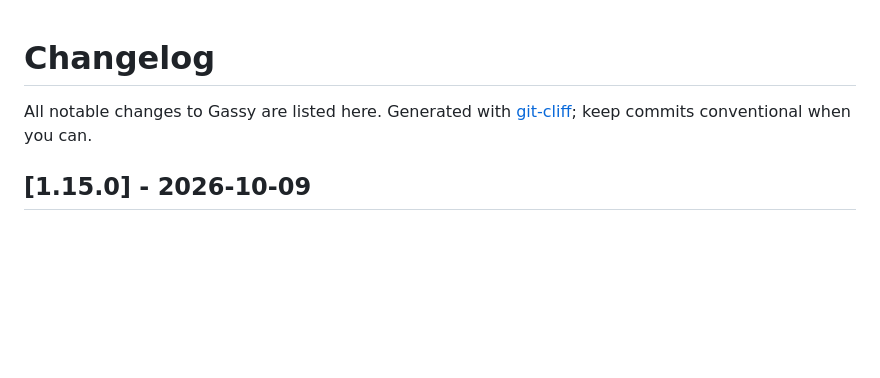
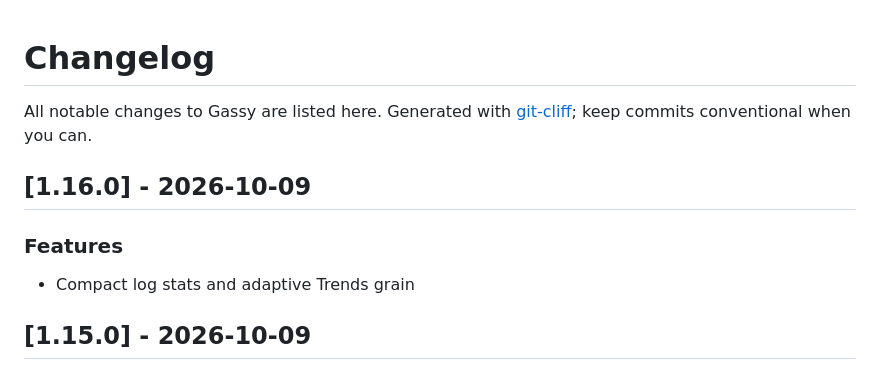
Before and after one commit to jr00ck/gassy, a Markdown page: CHANGELOG.md, the part around the change. GitHub-like rendering; blank space fills up the shorter version.

Commit message:
chore(release): refresh CHANGELOG for v1.16.0
Co-authored-by: Cursor <cursoragent@cursor.com>

```diff
--- a/CHANGELOG.md
+++ b/CHANGELOG.md
@@ -4,6 +4,11 @@ All notable changes to Gassy are listed here.
 Generated with [git-cliff](https://git-cliff.org); keep commits conventional when you can.
 
 <!-- git-cliff: end of header -->
+## [1.16.0] - 2026-10-09
+
+### Features
+
+- Compact log stats and adaptive Trends grain
 ## [1.15.0] - 2026-10-09
 
 ### Features
```
